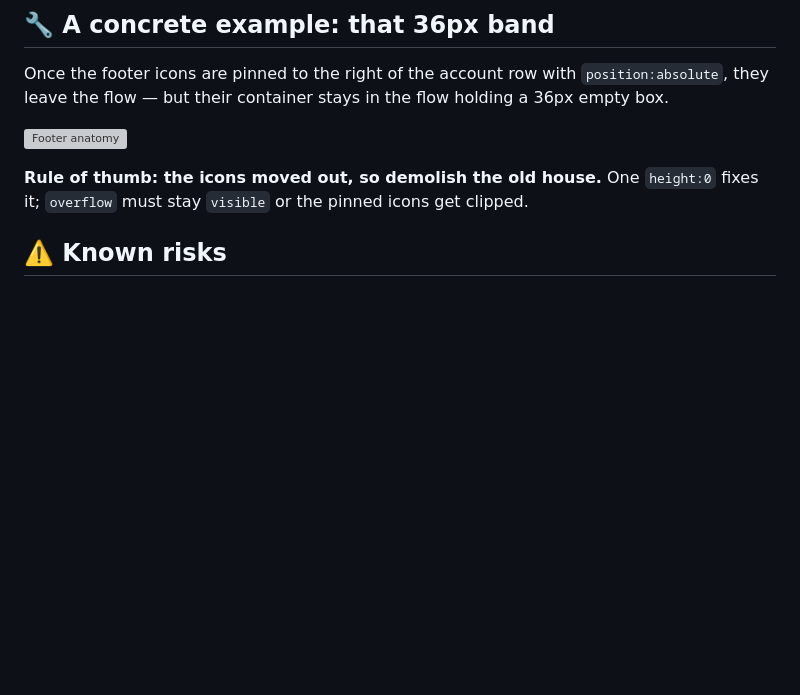
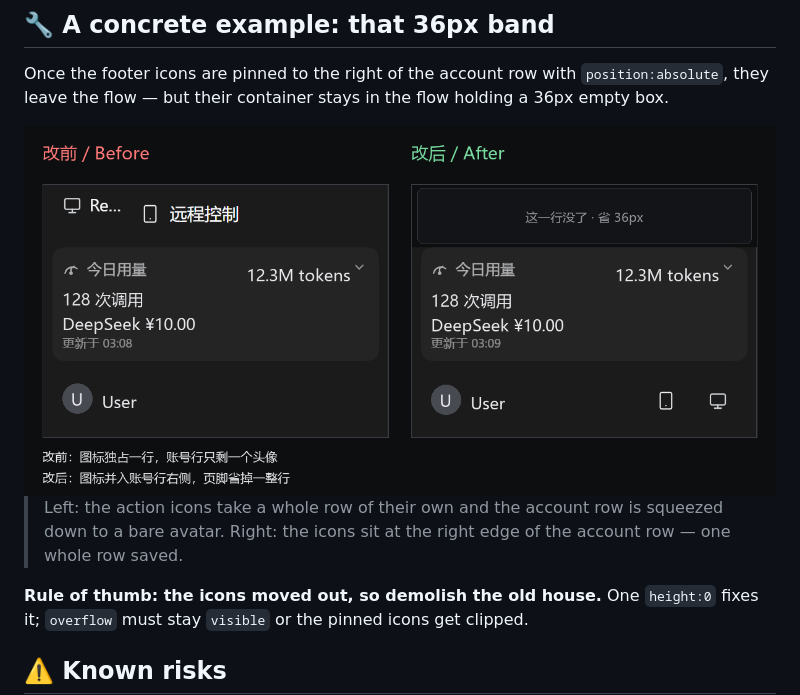
Before and after one commit to strange2000/dsh-tight-sidebar, a Markdown page: README.en.md, the part around one of its changes. GitHub-like rendering; pictures changed too: docs/assets/footer-compare.png (added); blank space fills up the shorter version; grey boxes are pictures that could not be loaded.

```diff
--- a/README.en.md
+++ b/README.en.md
@@ -80,7 +94,9 @@ cp skin/skin.json skin/skin.css skin/patches.css ~/.dsh/skins/tight-sidebar/
 
 Once the footer icons are pinned to the right of the account row with `position:absolute`, they leave the flow — but their container stays in the flow holding a 36px empty box.
 
-![Footer anatomy](docs/assets/footer.svg)
+<img src="docs/assets/footer-compare.png" alt="Footer before/after: icons on their own row → merged into the account row" width="820">
+
+> Left: the action icons take a whole row of their own and the account row is squeezed down to a bare avatar. Right: the icons sit at the right edge of the account row — one whole row saved.
 
 **Rule of thumb: the icons moved out, so demolish the old house.** One `height:0` fixes it; `overflow` must stay `visible` or the pinned icons get clipped.
 
```
Also changed, not shown: other parts of README.en.md (+15 -1 lines), README.md (+18 -2 lines), docs/assets/after.png (added), docs/assets/before.png (added), 2 other files.
